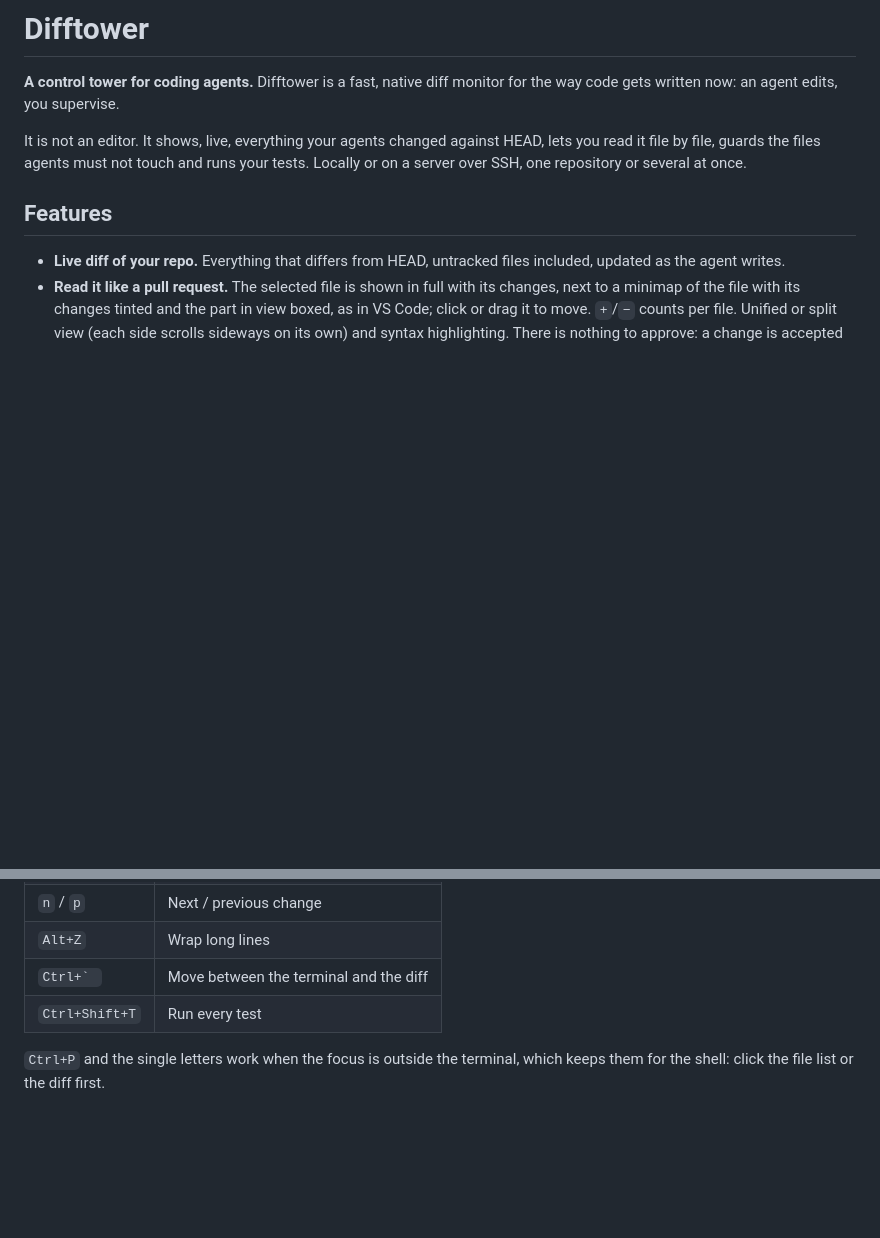
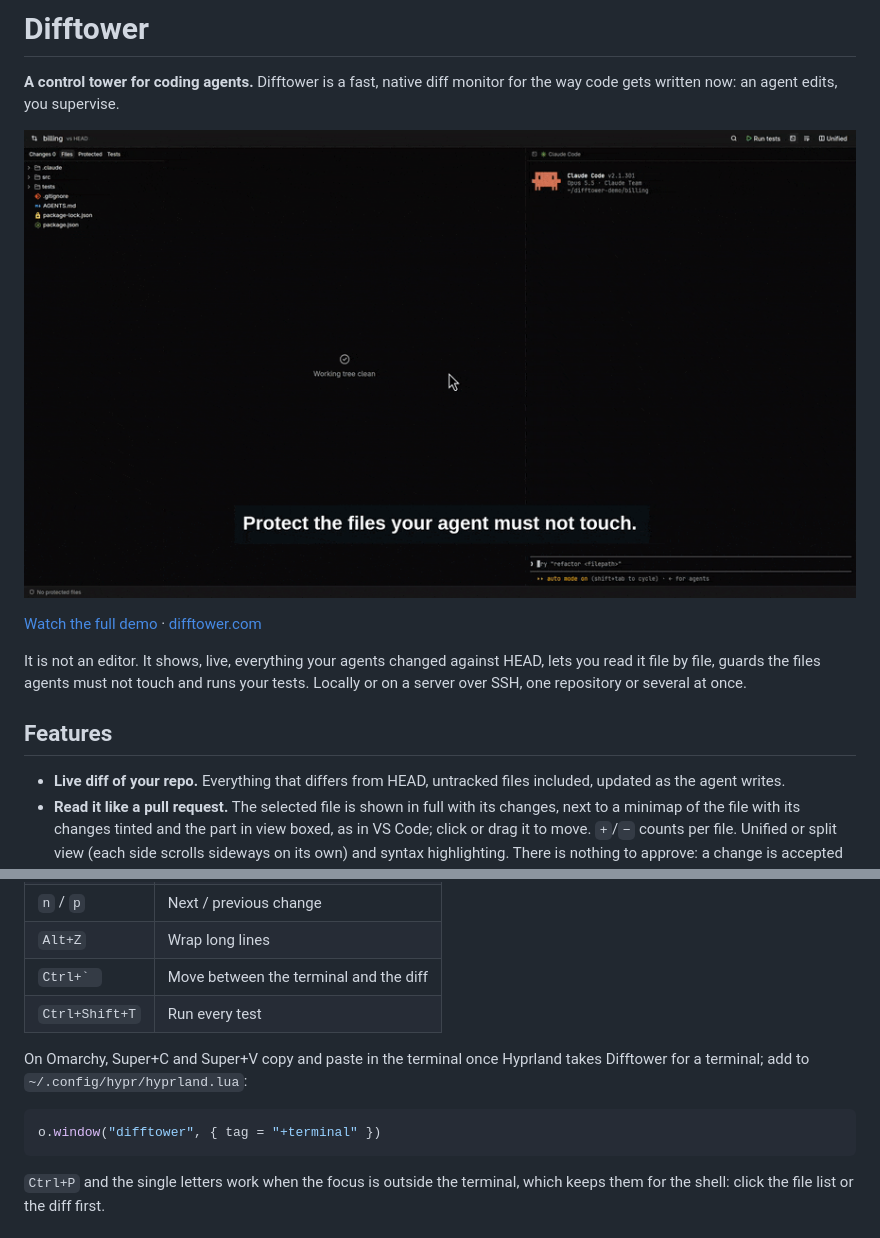
Before and after one commit to a-gracia/difftower, a Markdown page: README.md, 2 parts joined by grey strips. GitHub-like rendering; pictures changed too: site/demo.gif (added); blank space fills up the shorter version.

````diff
--- a/README.md
+++ b/README.md
@@ -2,6 +2,10 @@
 
 **A control tower for coding agents.** Difftower is a fast, native diff
 monitor for the way code gets written now: an agent edits, you supervise.
+
+![Claude Code fixes a bug and edits a protected test; Difftower flags it, the tests pass, and a commit clears it](site/demo.gif)
+
+[Watch the full demo](https://difftower.com/demo.mp4) · [difftower.com](https://difftower.com)
 
 It is not an editor. It shows, live, everything your agents changed
 against HEAD, lets you read it file by file, guards the files agents must
@@ -113,6 +117,13 @@ terminal keep their width and the diff takes the rest.
 | ``Ctrl+` `` | Move between the terminal and the diff |
 | `Ctrl+Shift+T` | Run every test |
 
+On Omarchy, Super+C and Super+V copy and paste in the terminal once
+Hyprland takes Difftower for a terminal; add to `~/.config/hypr/hyprland.lua`:
+
+```lua
+o.window("difftower", { tag = "+terminal" })
+```
+
 `Ctrl+P` and the single letters work when the focus is outside the terminal,
 which keeps them for the shell: click the file list or the diff first.
 
````
Also changed, not shown: site/demo-poster.jpg (added), 2 other files.
